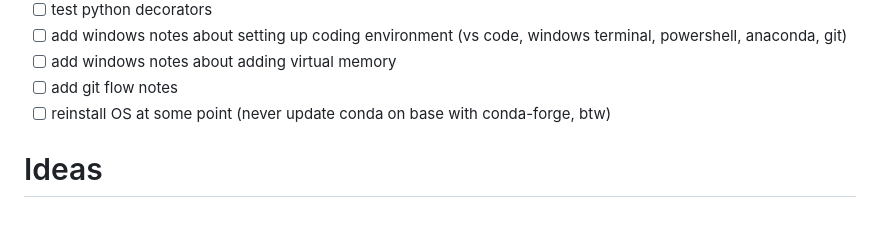
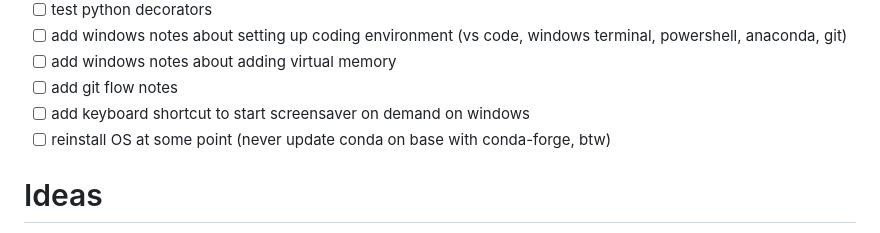
Before and after one commit to Gwizdo51/personal_dump, a Markdown page: README.md, the part around the change. Rendered like a GitHub page.

```diff
--- a/README.md
+++ b/README.md
@@ -49,6 +49,7 @@
 - [ ] add windows notes about setting up coding environment (vs code, windows terminal, powershell, anaconda, git)
 - [ ] add windows notes about adding virtual memory
 - [ ] add git flow notes
+- [ ] add keyboard shortcut to start screensaver on demand on windows
 - [ ] reinstall OS at some point (never update conda on base with conda-forge, btw)
 
 # Ideas
```
